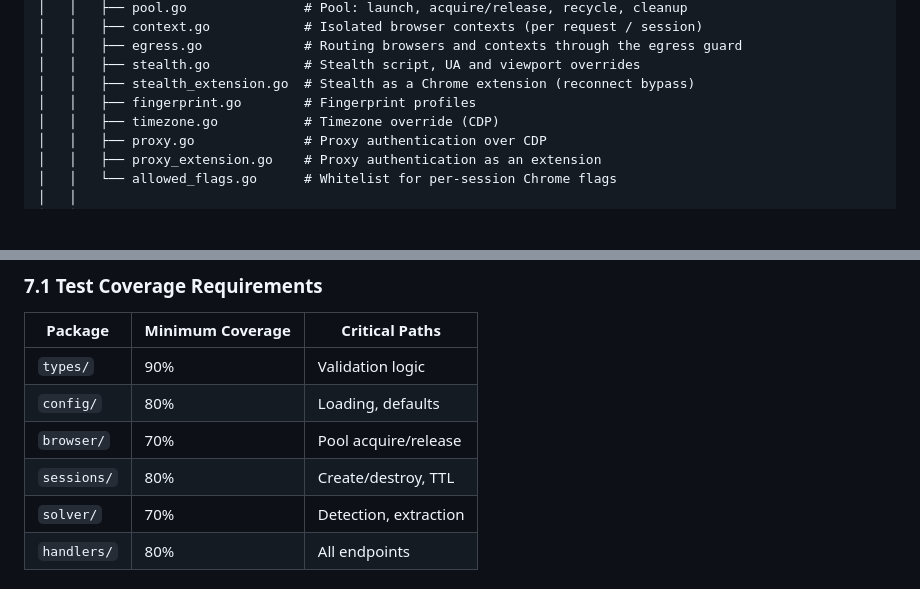
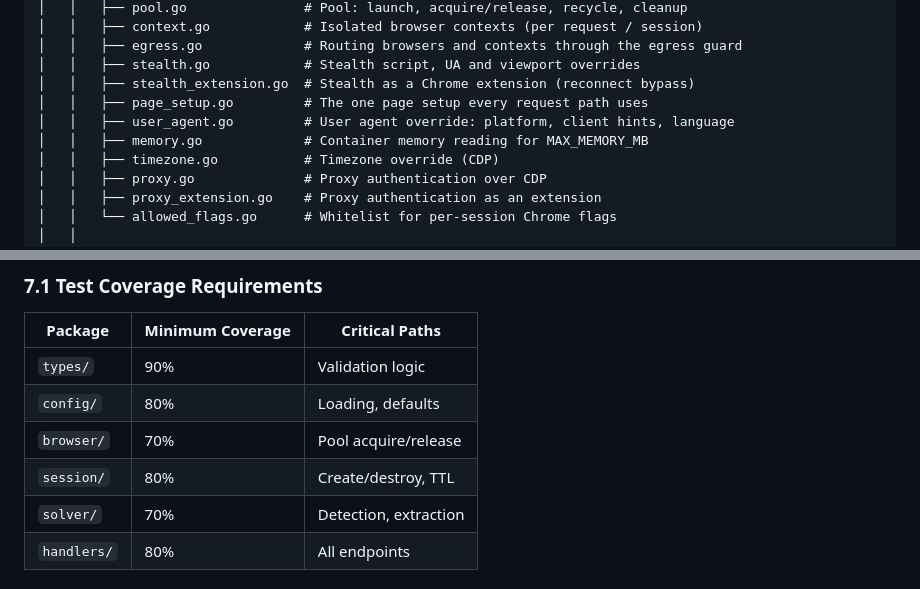
Before and after one commit to Rorqualx/flaresolverr-go, a Markdown page: CLAUDE.md, 2 parts joined by grey strips. GitHub-like rendering; blank space fills up the shorter version.

Commit message:
docs: directory listing and release note match the tree
Co-Authored-By: Claude Opus 5.5 <noreply@anthropic.com>
Claude-Session: https://claude.ai/code/session_0175ZKg5QtQYtJSxuenoKNro

```diff
--- a/CLAUDE.md
+++ b/CLAUDE.md
@@ -212,7 +212,9 @@ flaresolverr-go/
 │   │   ├── egress.go             # Routing browsers and contexts through the egress guard
 │   │   ├── stealth.go            # Stealth script, UA and viewport overrides
 │   │   ├── stealth_extension.go  # Stealth as a Chrome extension (reconnect bypass)
-│   │   ├── fingerprint.go        # Fingerprint profiles
+│   │   ├── page_setup.go         # The one page setup every request path uses
+│   │   ├── user_agent.go         # User agent override: platform, client hints, language
+│   │   ├── memory.go             # Container memory reading for MAX_MEMORY_MB
 │   │   ├── timezone.go           # Timezone override (CDP)
 │   │   ├── proxy.go              # Proxy authentication over CDP
 │   │   ├── proxy_extension.go    # Proxy authentication as an extension
@@ -987,7 +989,7 @@ func (p *Pool) Acquire() *rod.Browser {
 | `types/` | 90% | Validation logic |
 | `config/` | 80% | Loading, defaults |
 | `browser/` | 70% | Pool acquire/release |
-| `sessions/` | 80% | Create/destroy, TTL |
+| `session/` | 80% | Create/destroy, TTL |
 | `solver/` | 70% | Detection, extraction |
 | `handlers/` | 80% | All endpoints |
 
```
Also changed, not shown: 1 other file.
